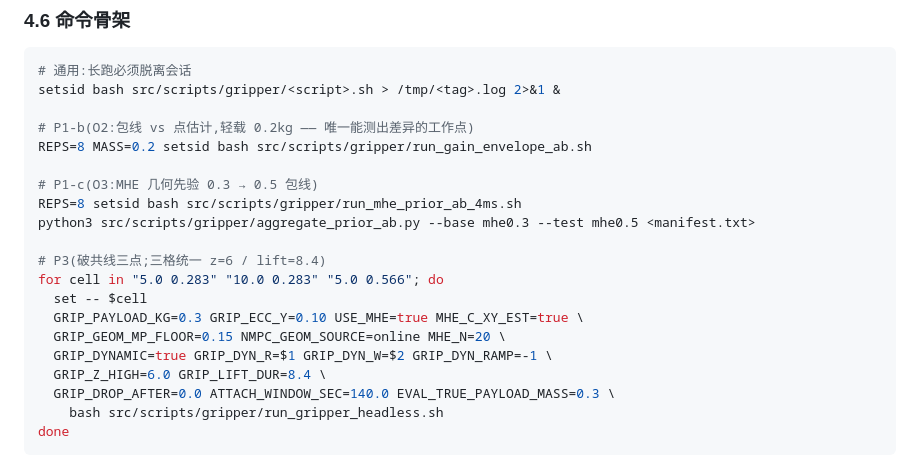
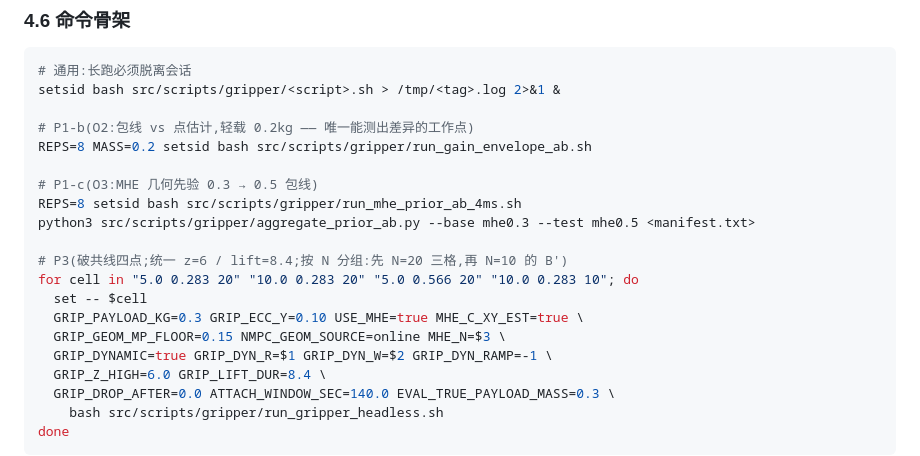
Before and after one commit to yoyohu18/MHE-NMPC, a Markdown page: docs/experiment_matrix_plan.md, the part around one of its changes. GitHub-like rendering.

```diff
--- a/docs/experiment_matrix_plan.md
+++ b/docs/experiment_matrix_plan.md
@@ -278,11 +298,11 @@ REPS=8 MASS=0.2 setsid bash src/scripts/gripper/run_gain_envelope_ab.sh
 REPS=8 setsid bash src/scripts/gripper/run_mhe_prior_ab_4ms.sh
 python3 src/scripts/gripper/aggregate_prior_ab.py --base mhe0.3 --test mhe0.5 <manifest.txt>
 
-# P3(破共线三点;三格统一 z=6 / lift=8.4)
-for cell in "5.0 0.283" "10.0 0.283" "5.0 0.566"; do
+# P3(破共线四点;统一 z=6 / lift=8.4;按 N 分组:先 N=20 三格,再 N=10 的 B')
+for cell in "5.0 0.283 20" "10.0 0.283 20" "5.0 0.566 20" "10.0 0.283 10"; do
   set -- $cell
   GRIP_PAYLOAD_KG=0.3 GRIP_ECC_Y=0.10 USE_MHE=true MHE_C_XY_EST=true \
-  GRIP_GEOM_MP_FLOOR=0.15 NMPC_GEOM_SOURCE=online MHE_N=20 \
+  GRIP_GEOM_MP_FLOOR=0.15 NMPC_GEOM_SOURCE=online MHE_N=$3 \
   GRIP_DYNAMIC=true GRIP_DYN_R=$1 GRIP_DYN_W=$2 GRIP_DYN_RAMP=-1 \
   GRIP_Z_HIGH=6.0 GRIP_LIFT_DUR=8.4 \
   GRIP_DROP_AFTER=0.0 ATTACH_WINDOW_SEC=140.0 EVAL_TRUE_PAYLOAD_MASS=0.3 \
```
Also changed, not shown: other parts of docs/experiment_matrix_plan.md (+46 -26 lines).
